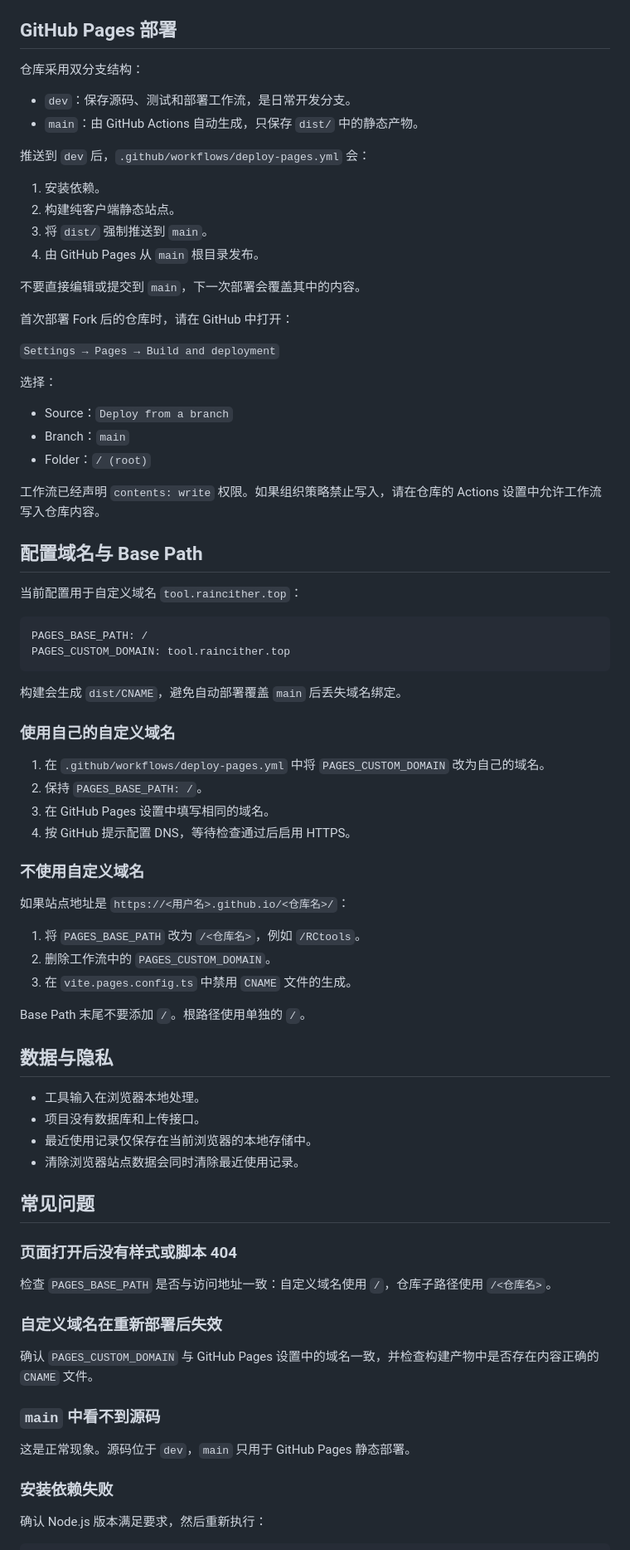
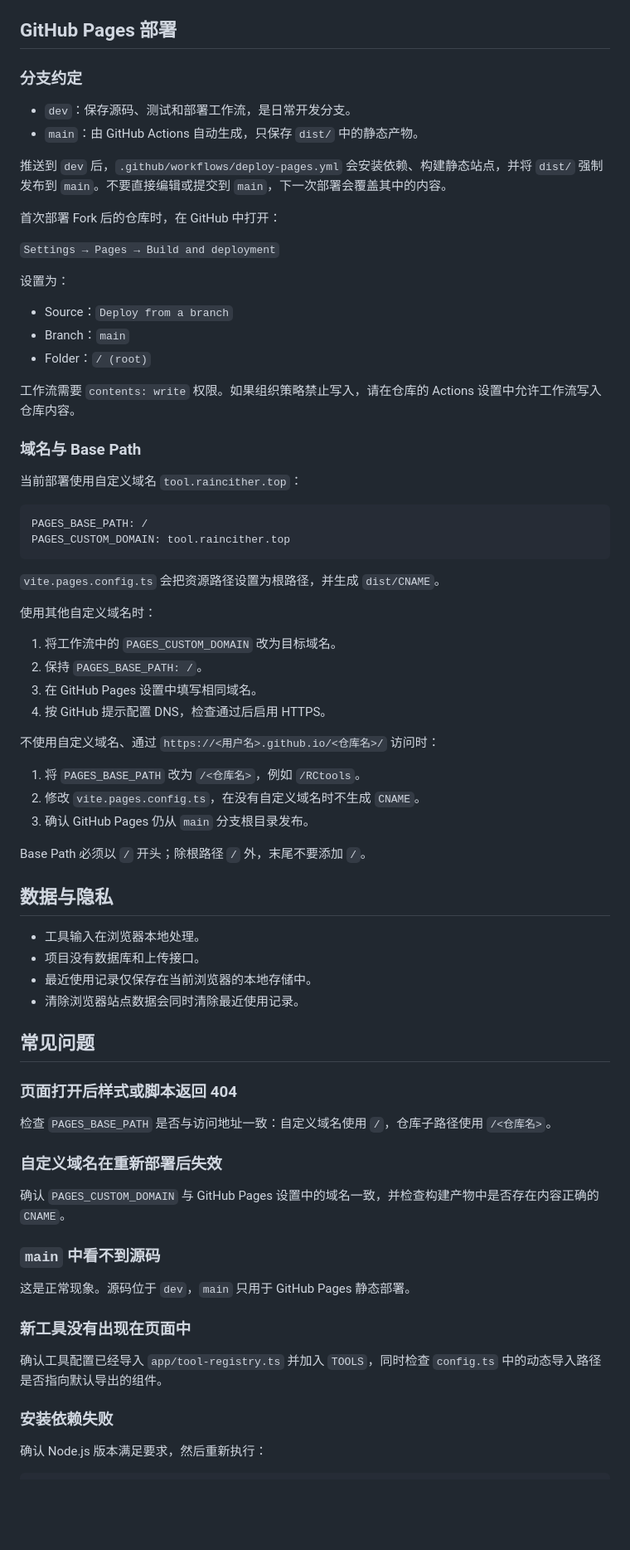
Before and after one commit to RainCither/RCtools, a Markdown page: README.md, the part around one of its changes. Shown at 83% size. Drawn GitHub-style; blank space fills up the shorter version.

````diff
--- a/README.md
+++ b/README.md
@@ -142,59 +118,50 @@ npm run test:pages
 
 ## GitHub Pages 部署
 
-仓库采用双分支结构：
+### 分支约定
 
 - `dev`：保存源码、测试和部署工作流，是日常开发分支。
 - `main`：由 GitHub Actions 自动生成，只保存 `dist/` 中的静态产物。
 
-推送到 `dev` 后，`.github/workflows/deploy-pages.yml` 会：
+推送到 `dev` 后，`.github/workflows/deploy-pages.yml` 会安装依赖、构建静态站点，并将 `dist/` 强制发布到 `main`。不要直接编辑或提交到 `main`，下一次部署会覆盖其中的内容。
 
-1. 安装依赖。
-2. 构建纯客户端静态站点。
-3. 将 `dist/` 强制推送到 `main`。
-4. 由 GitHub Pages 从 `main` 根目录发布。
-
-不要直接编辑或提交到 `main`，下一次部署会覆盖其中的内容。
-
-首次部署 Fork 后的仓库时，请在 GitHub 中打开：
+首次部署 Fork 后的仓库时，在 GitHub 中打开：
 
 `Settings → Pages → Build and deployment`
 
-选择：
+设置为：
 
 - Source：`Deploy from a branch`
 - Branch：`main`
 - Folder：`/ (root)`
 
-工作流已经声明 `contents: write` 权限。如果组织策略禁止写入，请在仓库的 Actions 设置中允许工作流写入仓库内容。
+工作流需要 `contents: write` 权限。如果组织策略禁止写入，请在仓库的 Actions 设置中允许工作流写入仓库内容。
 
-## 配置域名与 Base Path
+### 域名与 Base Path
 
-当前配置用于自定义域名 `tool.raincither.top`：
+当前部署使用自定义域名 `tool.raincither.top`：
 
 ```yaml
 PAGES_BASE_PATH: /
 PAGES_CUSTOM_DOMAIN: tool.raincither.top
 ```
 
-构建会生成 `dist/CNAME`，避免自动部署覆盖 `main` 后丢失域名绑定。
+`vite.pages.config.ts` 会把资源路径设置为根路径，并生成 `dist/CNAME`。
 
-### 使用自己的自定义域名
+使用其他自定义域名时：
 
-1. 在 `.github/workflows/deploy-pages.yml` 中将 `PAGES_CUSTOM_DOMAIN` 改为自己的域名。
+1. 将工作流中的 `PAGES_CUSTOM_DOMAIN` 改为目标域名。
 2. 保持 `PAGES_BASE_PATH: /`。
-3. 在 GitHub Pages 设置中填写相同的域名。
-4. 按 GitHub 提示配置 DNS，等待检查通过后启用 HTTPS。
+3. 在 GitHub Pages 设置中填写相同域名。
+4. 按 GitHub 提示配置 DNS，检查通过后启用 HTTPS。
 
-### 不使用自定义域名
-
-如果站点地址是 `https://<用户名>.github.io/<仓库名>/`：
+不使用自定义域名、通过 `https://<用户名>.github.io/<仓库名>/` 访问时：
 
 1. 将 `PAGES_BASE_PATH` 改为 `/<仓库名>`，例如 `/RCtools`。
-2. 删除工作流中的 `PAGES_CUSTOM_DOMAIN`。
-3. 在 `vite.pages.config.ts` 中禁用 `CNAME` 文件的生成。
+2. 修改 `vite.pages.config.ts`，在没有自定义域名时不生成 `CNAME`。
+3. 确认 GitHub Pages 仍从 `main` 分支根目录发布。
 
-Base Path 末尾不要添加 `/`。根路径使用单独的 `/`。
+Base Path 必须以 `/` 开头；除根路径 `/` 外，末尾不要添加 `/`。
 
 ## 数据与隐私
 
@@ -205,17 +172,21 @@ Base Path 末尾不要添加 `/`。根路径使用单独的 `/`。
 
 ## 常见问题
 
-### 页面打开后没有样式或脚本 404
+### 页面打开后样式或脚本返回 404
 
 检查 `PAGES_BASE_PATH` 是否与访问地址一致：自定义域名使用 `/`，仓库子路径使用 `/<仓库名>`。
 
 ### 自定义域名在重新部署后失效
 
-确认 `PAGES_CUSTOM_DOMAIN` 与 GitHub Pages 设置中的域名一致，并检查构建产物中是否存在内容正确的 `CNAME` 文件。
+确认 `PAGES_CUSTOM_DOMAIN` 与 GitHub Pages 设置中的域名一致，并检查构建产物中是否存在内容正确的 `CNAME`。
 
 ### `main` 中看不到源码
 
 这是正常现象。源码位于 `dev`，`main` 只用于 GitHub Pages 静态部署。
+
+### 新工具没有出现在页面中
+
+确认工具配置已经导入 `app/tool-registry.ts` 并加入 `TOOLS`，同时检查 `config.ts` 中的动态导入路径是否指向默认导出的组件。
 
 ### 安装依赖失败
 
````
Also changed, not shown: other parts of README.md (+69 -93 lines), ADDTOOL.md (added, +213 -0 lines).
